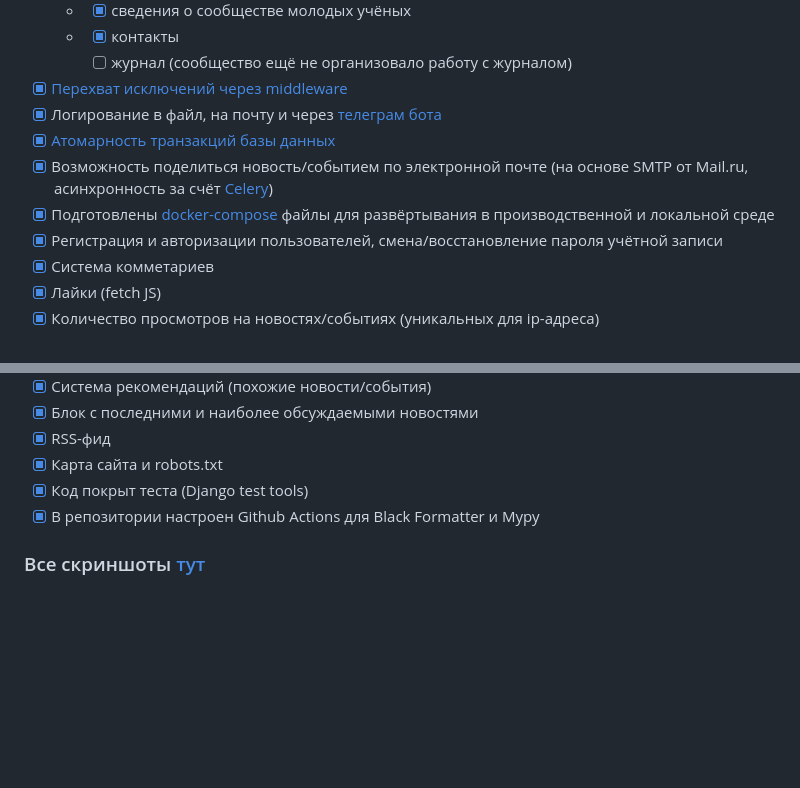
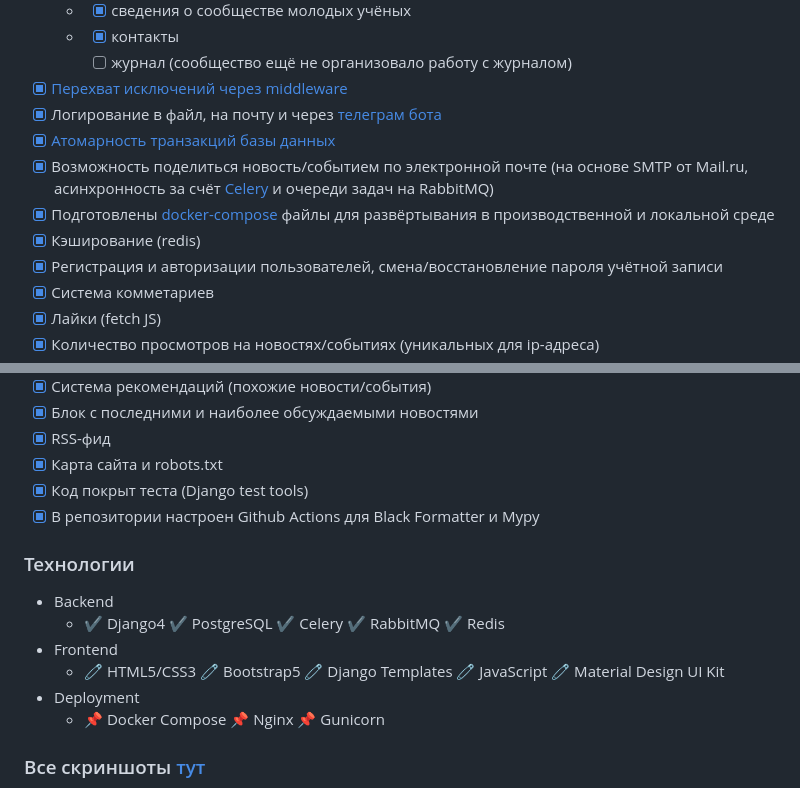
Before and after one commit to Peopl3s/bunin-science-band, a Markdown page: README.md, 2 parts joined by grey strips. Rendered like a GitHub page; blank space fills up the shorter version.

```diff
--- a/README.md
+++ b/README.md
@@ -19,8 +19,9 @@ docker compose exec web python /code/bunin_science_band/manage.py createsuperuse
 - [x] [Перехват исключений через middleware](https://github.com/Peopl3s/bunin-science-band/blob/74b91d807627435b3144c9e6ecfe1e07edaad626/bunin_science_band/utils/middleware.py#L1)
 - [x] Логирование в файл, на почту и через [телеграм бота](https://github.com/Peopl3s/bunin-science-band/blob/main/bunin_science_band/utils/telegrambot_handler.py)
 - [x] [Атомарность транзакций базы данныx](https://github.com/Peopl3s/bunin-science-band/blob/main/bunin_science_band/utils/core.py)
-- [x] Возможность поделиться новость/событием по электронной почте (на основе SMTP от Mail.ru, асинхронность за счёт [Celery](https://github.com/Peopl3s/bunin-science-band/blob/main/bunin_science_band/bunin_science_band/celery.py))
+- [x] Возможность поделиться новость/событием по электронной почте (на основе SMTP от Mail.ru, асинхронность за счёт [Celery](https://github.com/Peopl3s/bunin-science-band/blob/main/bunin_science_band/bunin_science_band/celery.py) и очереди задач на RabbitMQ)
 - [x] Подготовлены [docker-compose](https://github.com/Peopl3s/bunin-science-band/blob/main/docker-compose.yml) файлы для развёртывания в производственной и локальной среде
+- [x] Кэширование (redis)
 - [x] Регистрация и авторизации пользователей, смена/восстановление пароля учётной записи
 - [x] Система комметариев
 - [x] Лайки (fetch JS)
@@ -36,5 +37,13 @@ docker compose exec web python /code/bunin_science_band/manage.py createsuperuse
 - [x] Код покрыт теста (Django test tools)
 - [x] В репозитории настроен Github Actions для Black Formatter и Mypy
 
+### Технологии
++ Backend
+  - :heavy_check_mark: Django4 :heavy_check_mark: PostgreSQL :heavy_check_mark: Celery :heavy_check_mark: RabbitMQ :heavy_check_mark: Redis
++ Frontend
+  - 🧷 HTML5/CSS3 🧷 Bootstrap5 🧷 Django Templates 🧷 JavaScript 🧷 Material Design UI Kit
++ Deployment
+  - 📌 Docker Compose 📌 Nginx 📌 Gunicorn
+
 ### Все скриншоты [тут](https://github.com/Peopl3s/bunin-science-band/tree/main/screens)
 ![alt text](https://github.com/Peopl3s/bunin-science-band/blob/main/screens/index.PNG)
```
